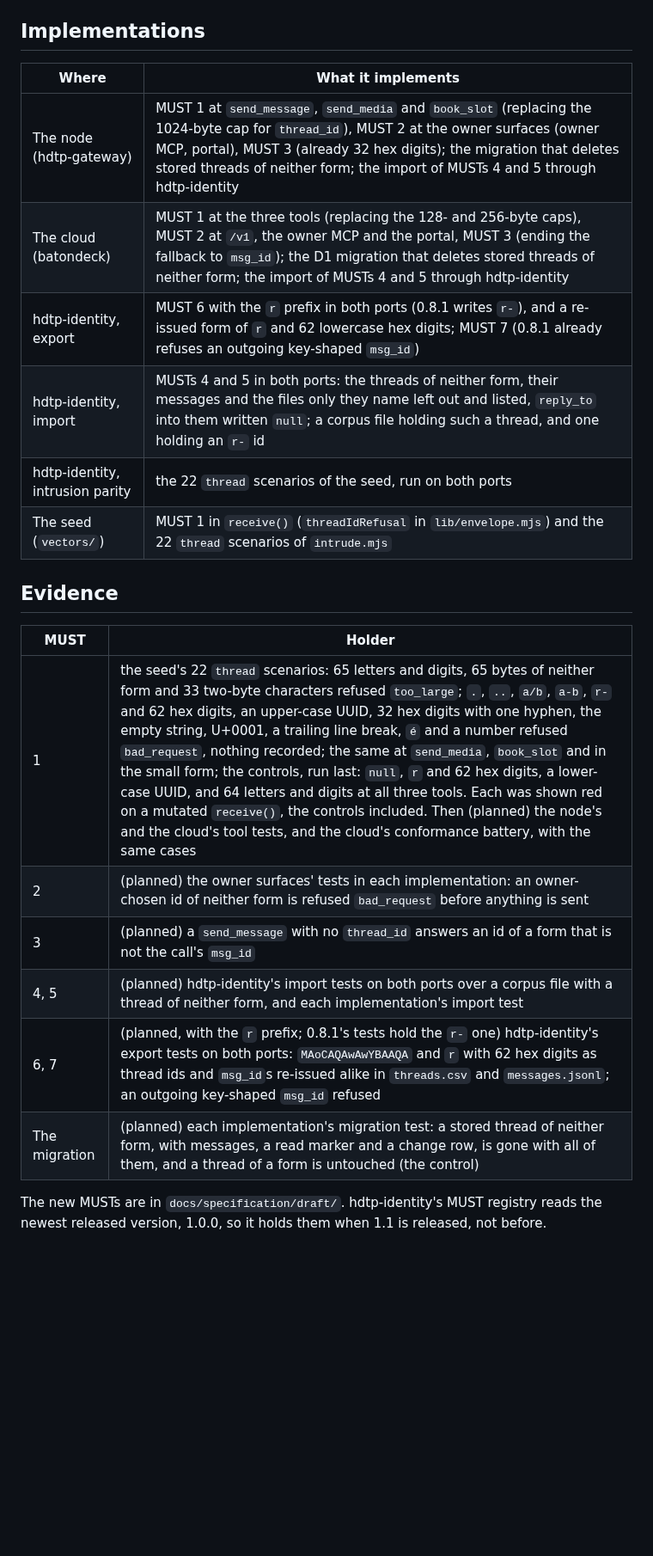
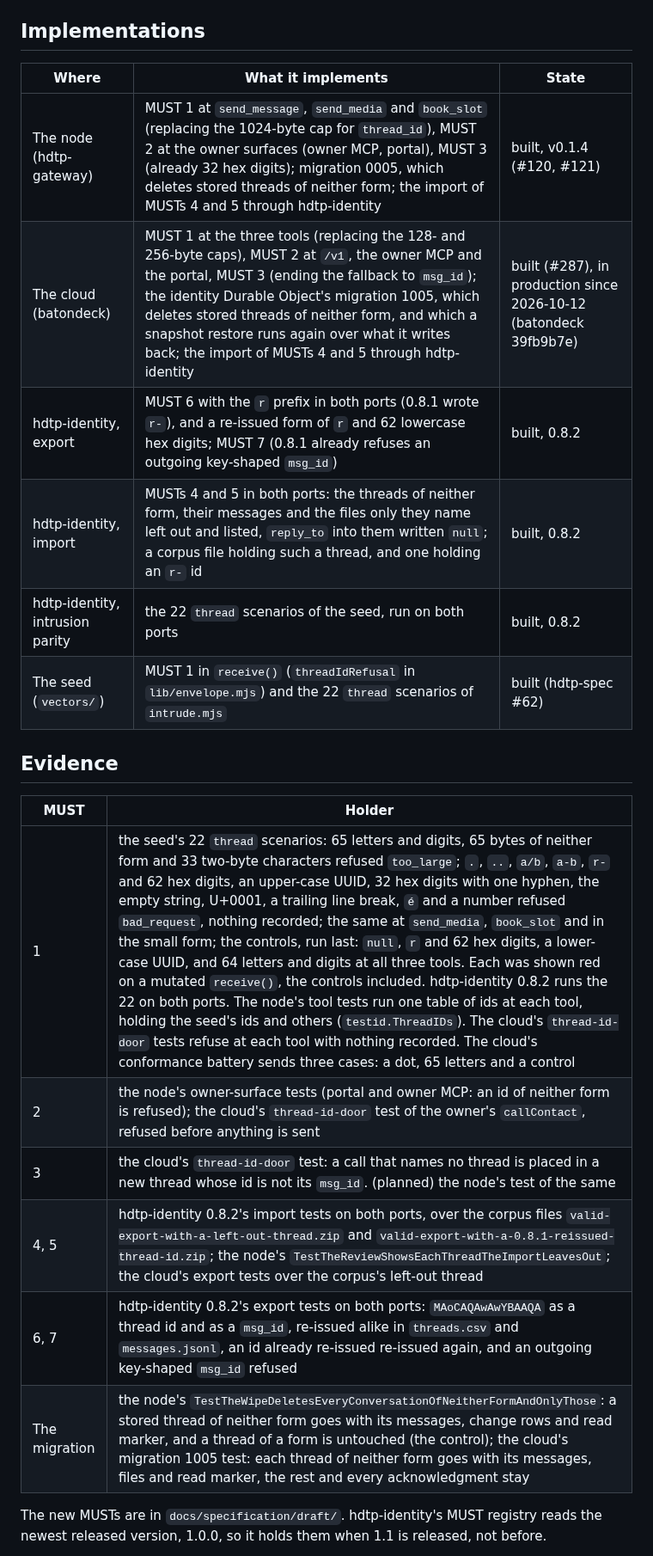
Before and after one commit to humandelegatedtrustprotocol/hdtp-spec, a Markdown page: seps/0006-two-forms-of-a-thread-id.md, the part around the change. Shown at 86% size. Rendered like a GitHub page; blank space fills up the shorter version.

```diff
--- a/seps/0006-two-forms-of-a-thread-id.md
+++ b/seps/0006-two-forms-of-a-thread-id.md
@@ -194,25 +194,25 @@ part of that is written into §9.2 here.
 
 ## Implementations
 
-| Where | What it implements |
-|---|---|
-| The node (hdtp-gateway) | MUST 1 at `send_message`, `send_media` and `book_slot` (replacing the 1024-byte cap for `thread_id`), MUST 2 at the owner surfaces (owner MCP, portal), MUST 3 (already 32 hex digits); the migration that deletes stored threads of neither form; the import of MUSTs 4 and 5 through hdtp-identity |
-| The cloud (batondeck) | MUST 1 at the three tools (replacing the 128- and 256-byte caps), MUST 2 at `/v1`, the owner MCP and the portal, MUST 3 (ending the fallback to `msg_id`); the D1 migration that deletes stored threads of neither form; the import of MUSTs 4 and 5 through hdtp-identity |
-| hdtp-identity, export | MUST 6 with the `r` prefix in both ports (0.8.1 writes `r-`), and a re-issued form of `r` and 62 lowercase hex digits; MUST 7 (0.8.1 already refuses an outgoing key-shaped `msg_id`) |
-| hdtp-identity, import | MUSTs 4 and 5 in both ports: the threads of neither form, their messages and the files only they name left out and listed, `reply_to` into them written `null`; a corpus file holding such a thread, and one holding an `r-` id |
-| hdtp-identity, intrusion parity | the 22 `thread` scenarios of the seed, run on both ports |
-| The seed (`vectors/`) | MUST 1 in `receive()` (`threadIdRefusal` in `lib/envelope.mjs`) and the 22 `thread` scenarios of `intrude.mjs` |
+| Where | What it implements | State |
+|---|---|---|
+| The node (hdtp-gateway) | MUST 1 at `send_message`, `send_media` and `book_slot` (replacing the 1024-byte cap for `thread_id`), MUST 2 at the owner surfaces (owner MCP, portal), MUST 3 (already 32 hex digits); migration 0005, which deletes stored threads of neither form; the import of MUSTs 4 and 5 through hdtp-identity | built, v0.1.4 (#120, #121) |
+| The cloud (batondeck) | MUST 1 at the three tools (replacing the 128- and 256-byte caps), MUST 2 at `/v1`, the owner MCP and the portal, MUST 3 (ending the fallback to `msg_id`); the identity Durable Object's migration 1005, which deletes stored threads of neither form, and which a snapshot restore runs again over what it writes back; the import of MUSTs 4 and 5 through hdtp-identity | built (#287), in production since 2026-10-12 (batondeck 39fb9b7e) |
+| hdtp-identity, export | MUST 6 with the `r` prefix in both ports (0.8.1 wrote `r-`), and a re-issued form of `r` and 62 lowercase hex digits; MUST 7 (0.8.1 already refuses an outgoing key-shaped `msg_id`) | built, 0.8.2 |
+| hdtp-identity, import | MUSTs 4 and 5 in both ports: the threads of neither form, their messages and the files only they name left out and listed, `reply_to` into them written `null`; a corpus file holding such a thread, and one holding an `r-` id | built, 0.8.2 |
+| hdtp-identity, intrusion parity | the 22 `thread` scenarios of the seed, run on both ports | built, 0.8.2 |
+| The seed (`vectors/`) | MUST 1 in `receive()` (`threadIdRefusal` in `lib/envelope.mjs`) and the 22 `thread` scenarios of `intrude.mjs` | built (hdtp-spec #62) |
 
 ## Evidence
 
 | MUST | Holder |
 |---|---|
-| 1 | the seed's 22 `thread` scenarios: 65 letters and digits, 65 bytes of neither form and 33 two-byte characters refused `too_large`; `.`, `..`, `a/b`, `a-b`, `r-` and 62 hex digits, an upper-case UUID, 32 hex digits with one hyphen, the empty string, U+0001, a trailing line break, `é` and a number refused `bad_request`, nothing recorded; the same at `send_media`, `book_slot` and in the small form; the controls, run last: `null`, `r` and 62 hex digits, a lower-case UUID, and 64 letters and digits at all three tools. Each was shown red on a mutated `receive()`, the controls included. Then (planned) the node's and the cloud's tool tests, and the cloud's conformance battery, with the same cases |
-| 2 | (planned) the owner surfaces' tests in each implementation: an owner-chosen id of neither form is refused `bad_request` before anything is sent |
-| 3 | (planned) a `send_message` with no `thread_id` answers an id of a form that is not the call's `msg_id` |
-| 4, 5 | (planned) hdtp-identity's import tests on both ports over a corpus file with a thread of neither form, and each implementation's import test |
-| 6, 7 | (planned, with the `r` prefix; 0.8.1's tests hold the `r-` one) hdtp-identity's export tests on both ports: `MAoCAQAwAwYBAAQA` and `r` with 62 hex digits as thread ids and `msg_id`s re-issued alike in `threads.csv` and `messages.jsonl`; an outgoing key-shaped `msg_id` refused |
-| The migration | (planned) each implementation's migration test: a stored thread of neither form, with messages, a read marker and a change row, is gone with all of them, and a thread of a form is untouched (the control) |
+| 1 | the seed's 22 `thread` scenarios: 65 letters and digits, 65 bytes of neither form and 33 two-byte characters refused `too_large`; `.`, `..`, `a/b`, `a-b`, `r-` and 62 hex digits, an upper-case UUID, 32 hex digits with one hyphen, the empty string, U+0001, a trailing line break, `é` and a number refused `bad_request`, nothing recorded; the same at `send_media`, `book_slot` and in the small form; the controls, run last: `null`, `r` and 62 hex digits, a lower-case UUID, and 64 letters and digits at all three tools. Each was shown red on a mutated `receive()`, the controls included. hdtp-identity 0.8.2 runs the 22 on both ports. The node's tool tests run one table of ids at each tool, holding the seed's ids and others (`testid.ThreadIDs`). The cloud's `thread-id-door` tests refuse at each tool with nothing recorded. The cloud's conformance battery sends three cases: a dot, 65 letters and a control |
+| 2 | the node's owner-surface tests (portal and owner MCP: an id of neither form is refused); the cloud's `thread-id-door` test of the owner's `callContact`, refused before anything is sent |
+| 3 | the cloud's `thread-id-door` test: a call that names no thread is placed in a new thread whose id is not its `msg_id`. (planned) the node's test of the same |
+| 4, 5 | hdtp-identity 0.8.2's import tests on both ports, over the corpus files `valid-export-with-a-left-out-thread.zip` and `valid-export-with-a-0.8.1-reissued-thread-id.zip`; the node's `TestTheReviewShowsEachThreadTheImportLeavesOut`; the cloud's export tests over the corpus's left-out thread |
+| 6, 7 | hdtp-identity 0.8.2's export tests on both ports: `MAoCAQAwAwYBAAQA` as a thread id and as a `msg_id`, re-issued alike in `threads.csv` and `messages.jsonl`, an id already re-issued re-issued again, and an outgoing key-shaped `msg_id` refused |
+| The migration | the node's `TestTheWipeDeletesEveryConversationOfNeitherFormAndOnlyThose`: a stored thread of neither form goes with its messages, change rows and read marker, and a thread of a form is untouched (the control); the cloud's migration 1005 test: each thread of neither form goes with its messages, files and read marker, the rest and every acknowledgment stay |
 
 The new MUSTs are in `docs/specification/draft/`. hdtp-identity's MUST registry reads the newest
 released version, 1.0.0, so it holds them when 1.1 is released, not before.
```
Also changed, not shown: seps/0005-a-closed-envelope.md (+22 -9 lines).
